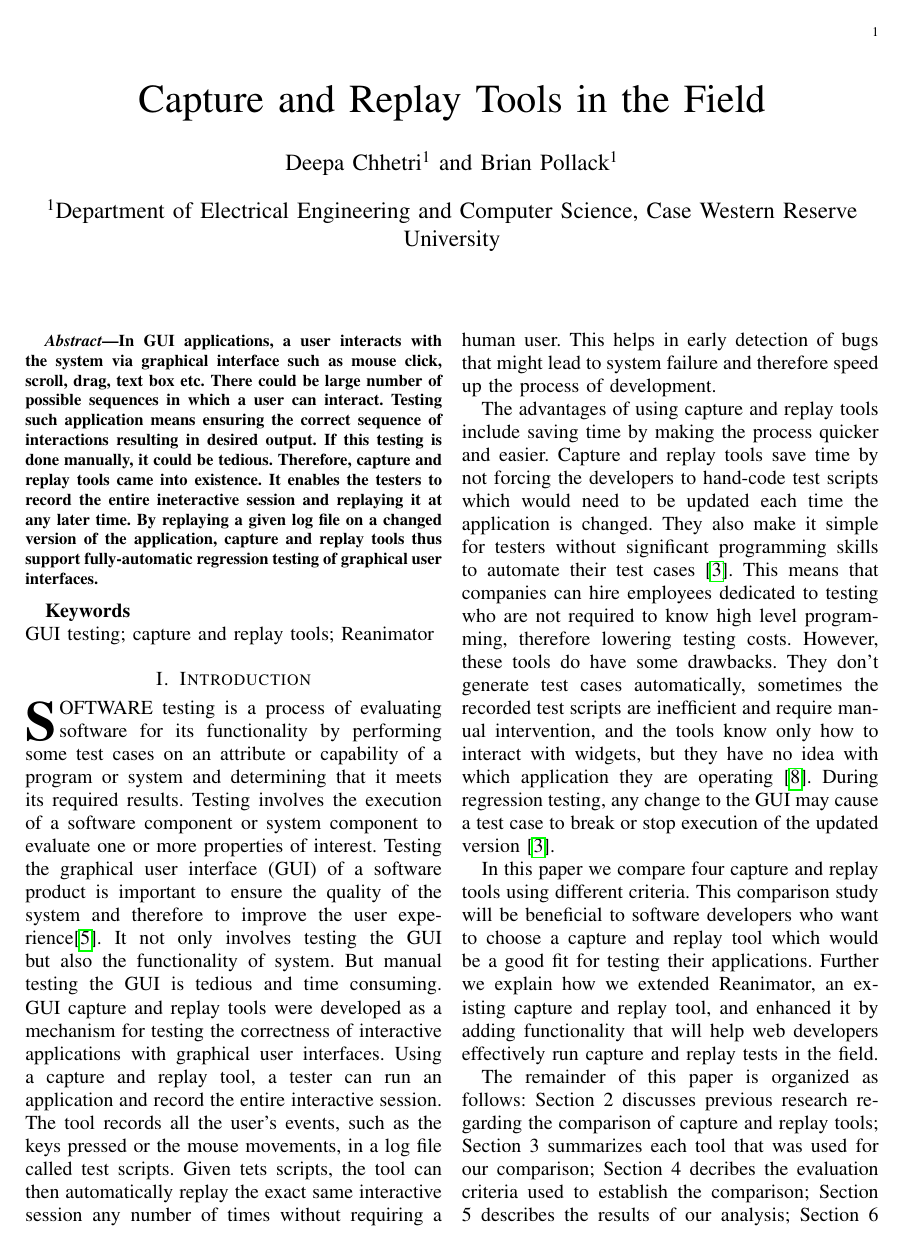
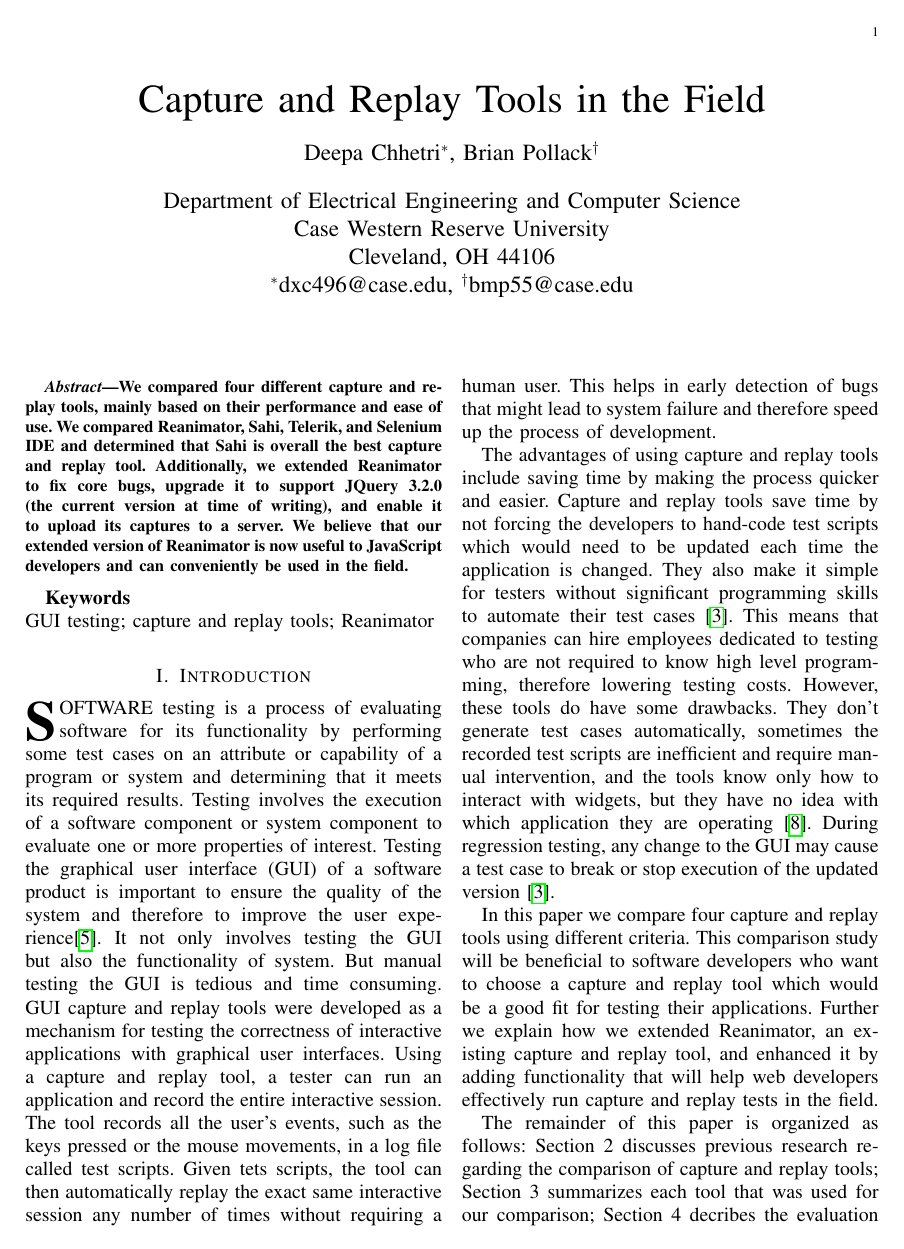
Before and after one commit to brianmpollack/EECS-493-Paper, a LaTeX paper (paper.tex): page 1 of 9. Compiled offline with pdfLaTeX.

Commit message:
Updated abstract and title

```diff
--- a/paper.tex
+++ b/paper.tex
@@ -14,13 +14,18 @@ citestyle=numeric]{biblatex}
 \providecommand{\keywords}[1]{\textbf{Keywords} #1}
 \begin{document}
 \title{Capture and Replay Tools in the Field}
-\author[1]{Deepa Chhetri}
-\author[1]{Brian Pollack}
-\affil[1]{Department of Electrical Engineering and Computer Science, Case Western Reserve University}
+%\author[1]{Deepa Chhetri}
+%\author[1]{Brian Pollack}
+%\affil[1]{Department of Electrical Engineering and Computer Science\\Case Western Reserve University\\Cleveland, OH 44106}
+
+\author{\IEEEauthorblockN{Deepa Chhetri\IEEEauthorrefmark{1}, Brian Pollack\IEEEauthorrefmark{2}}\\
+\IEEEauthorblockA{Department of Electrical Engineering and Computer Science\\Case Western Reserve University\\Cleveland, OH 44106\\\IEEEauthorrefmark{1}dxc496@case.edu, \IEEEauthorrefmark{2}bmp55@case.edu}
+}
+
 \maketitle
 
 \begin{abstract}
-In GUI applications, a user interacts with the system via graphical interface such as mouse click, scroll, drag, text box etc. There could be large number of possible sequences in which a user can interact. Testing such application means ensuring the correct sequence of interactions resulting in desired output. If this testing is done manually, it could be tedious. Therefore, capture and replay tools came into existence. It  enables the testers to record the entire ineteractive session and replaying it at any later time. By replaying a given log file on a changed version of the application, capture and replay tools thus support fully-automatic regression testing of graphical user interfaces.
+We compared four different capture and replay tools, mainly based on their performance and ease of use. We compared Reanimator, Sahi, Telerik, and Selenium IDE and determined that Sahi is overall the best capture and replay tool. Additionally, we extended Reanimator to fix core bugs, upgrade it to support JQuery 3.2.0 (the current version at time of writing), and enable it to upload its captures to a server. We believe that our extended version of Reanimator is now useful to JavaScript developers and can conveniently be used in the field.
 \end{abstract}
 
 \keywords\\{GUI testing; capture and replay tools; Reanimator}
```
